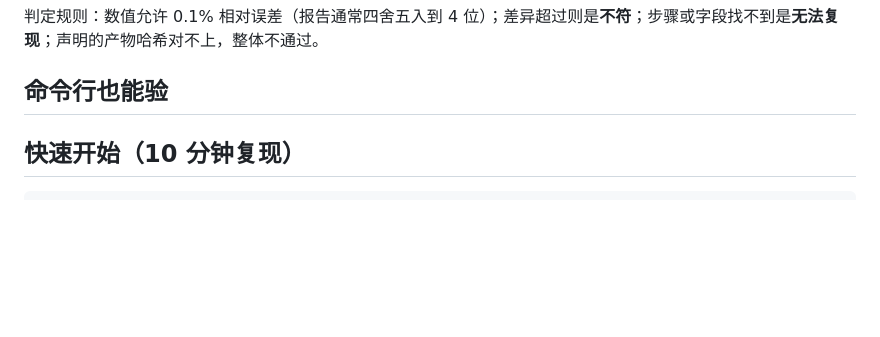
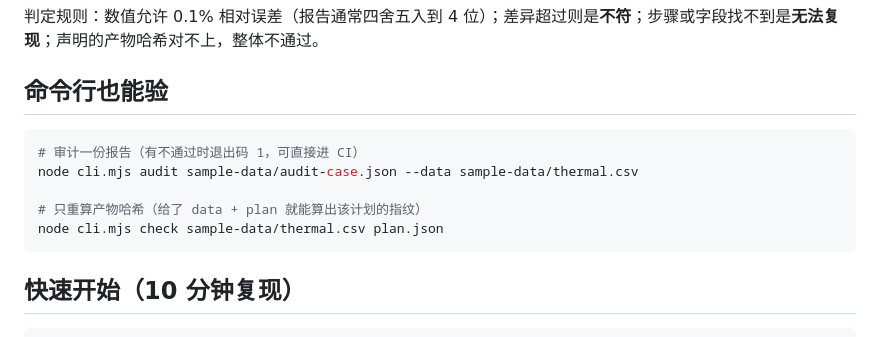
Before and after one commit to 9568138-cloud/reprolab, a Markdown page: README.md, the part around the change. Drawn GitHub-style; blank space fills up the shorter version.

Commit message:
docs: 修 README 里命令行小节的格式（上一版被转义吃掉了代码块）

````diff
--- a/README.md
+++ b/README.md
@@ -38,7 +38,13 @@ node serve.mjs          # 打开后点右上角「审计」
 
 ## 命令行也能验
 
+```bash
+# 审计一份报告（有不通过时退出码 1，可直接进 CI）
+node cli.mjs audit sample-data/audit-case.json --data sample-data/thermal.csv
 
+# 只重算产物哈希（给了 data + plan 就能算出该计划的指纹）
+node cli.mjs check sample-data/thermal.csv plan.json
+```
 
 ## 快速开始（10 分钟复现）
 
````
